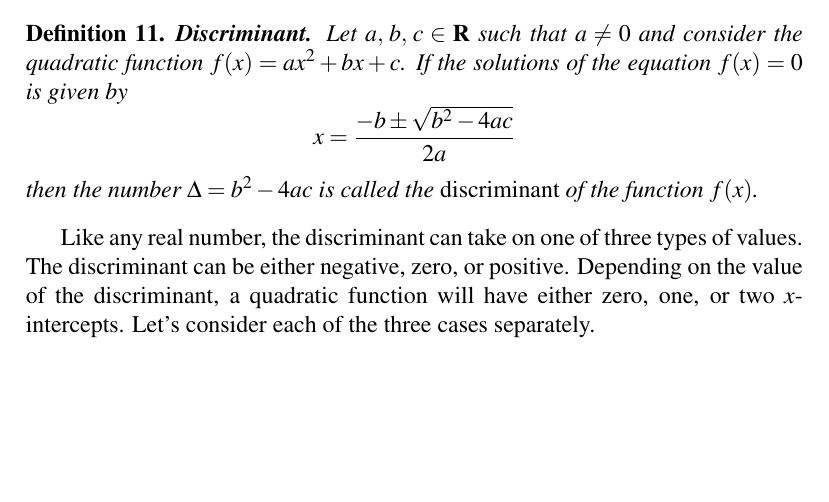
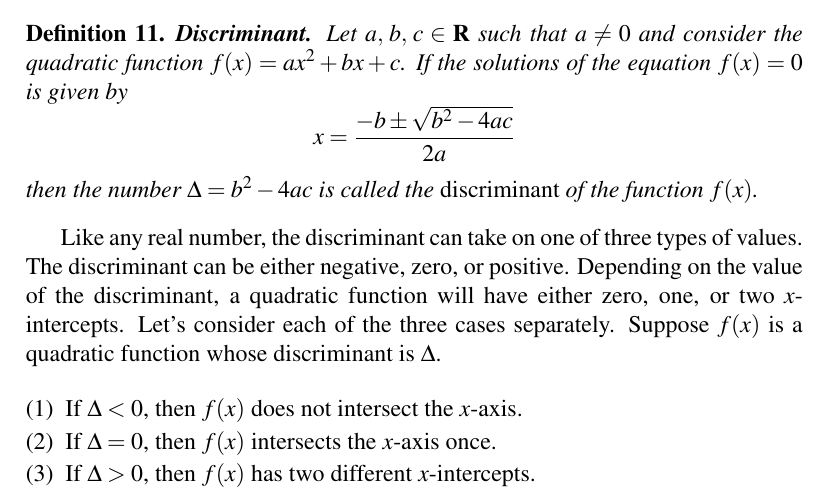
Before and after one commit to mvngu/hsnote, a LaTeX document (07_quadratic.tex): part of page 8 of 8, cut so that both start at the same text, the shorter picture padded with empty space. Compiled offline with pdfLaTeX.

Commit message:
Possible values for the discriminant.

```diff
--- a/07_quadratic.tex
+++ b/07_quadratic.tex
@@ -1078,6 +1078,15 @@ Like any real number, the discriminant can take on one of three types
 of values.  The discriminant can be either negative, zero, or
 positive.  Depending on the value of the discriminant, a quadratic
 function will have either zero, one, or two $x$-intercepts.  Let's
-consider each of the three cases separately.
+consider each of the three cases separately.  Suppose $f(x)$ is a
+quadratic function whose discriminant is $\Delta$.
+
+\begin{packedenumeral}
+\item If $\Delta < 0$, then $f(x)$ does not intersect the $x$-axis.
+
+\item If $\Delta = 0$, then $f(x)$ intersects the $x$-axis once.
+
+\item If $\Delta > 0$, then $f(x)$ has two different $x$-intercepts.
+\end{packedenumeral}
 
 \end{document}
```
